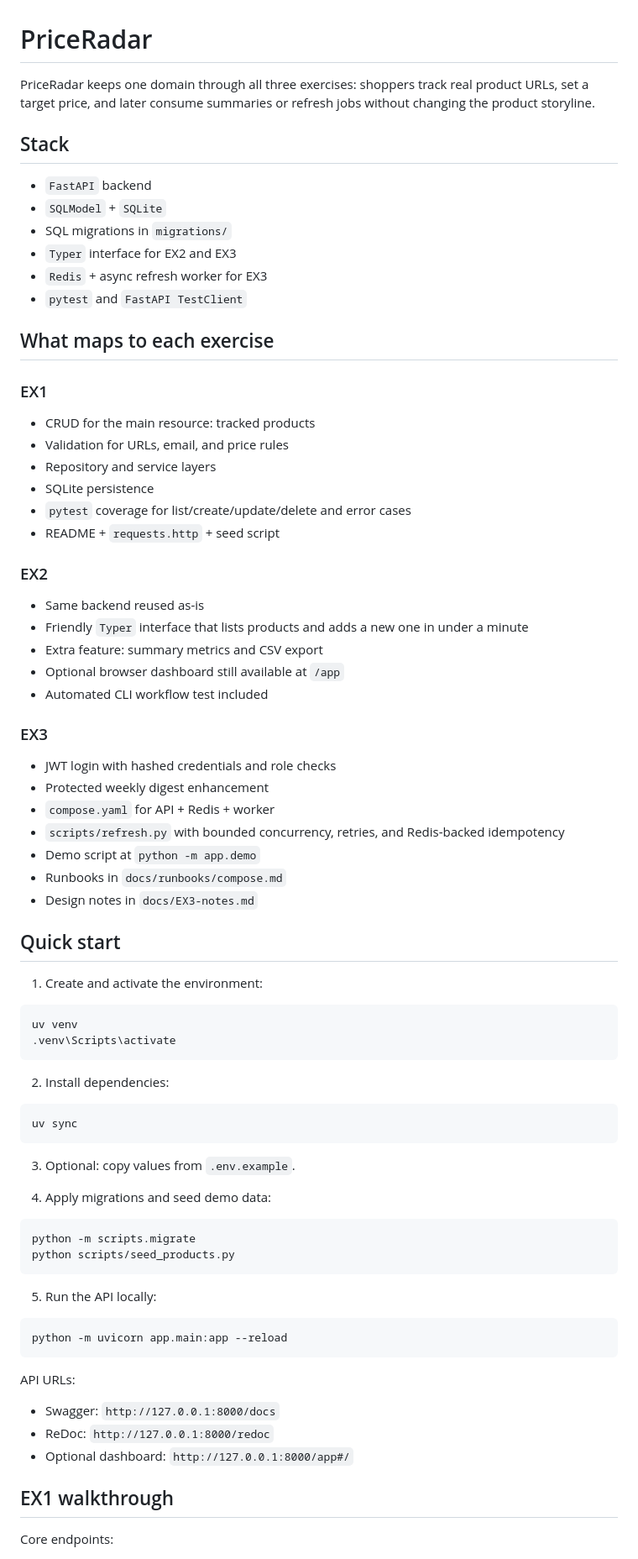
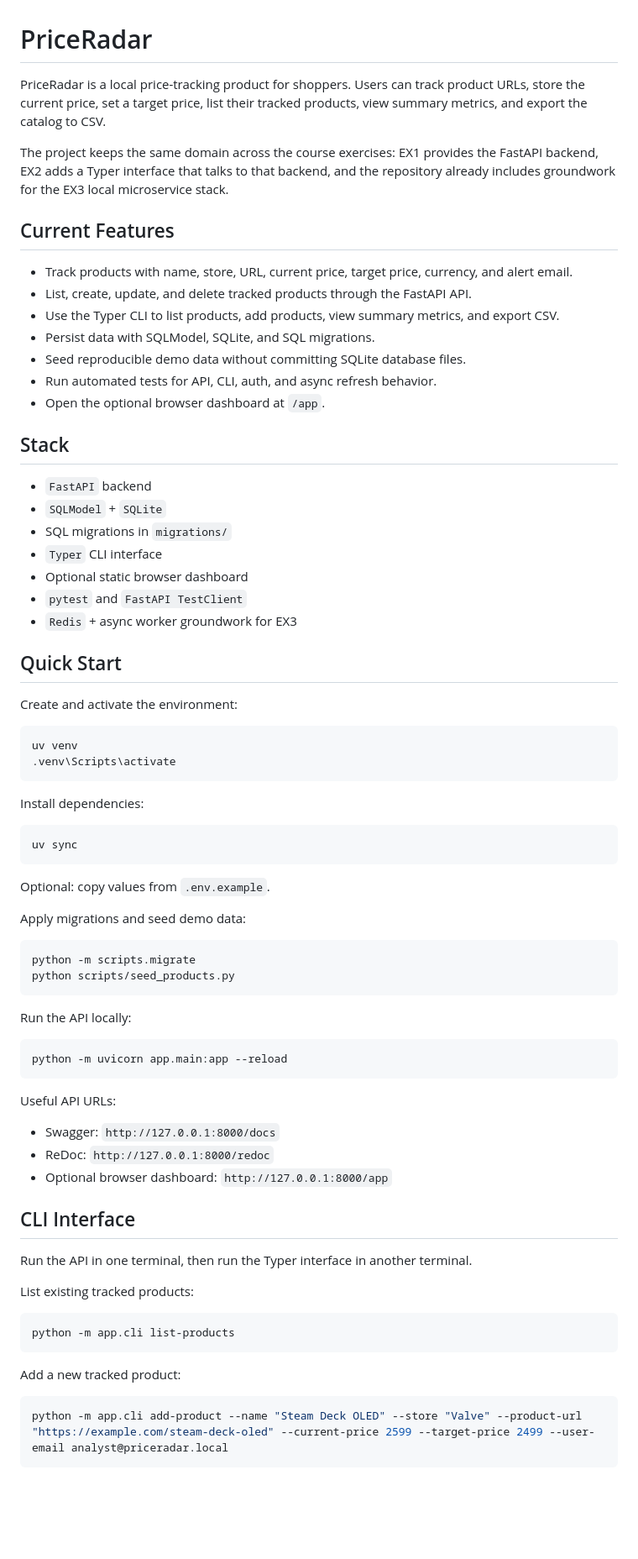
Before and after one commit to EASS-HIT-PART-A-2026-CLASS-IX/PriceRadar, a Markdown page: README.md, the part around one of its changes. Shown at 84% size. GitHub-like rendering; blank space fills up the shorter version.

Commit message:
Make README product focused

````diff
--- a/README.md
+++ b/README.md
@@ -1,81 +1,78 @@
 # PriceRadar
 
-PriceRadar keeps one domain through all three exercises: shoppers track real product URLs, set a target price, and later consume summaries or refresh jobs without changing the product storyline.
+PriceRadar is a local price-tracking product for shoppers. Users can track product URLs, store the current price, set a target price, list their tracked products, view summary metrics, and export the catalog to CSV.
+
+The project keeps the same domain across the course exercises: EX1 provides the FastAPI backend, EX2 adds a Typer interface that talks to that backend, and the repository already includes groundwork for the EX3 local microservice stack.
+
+## Current Features
+
+- Track products with name, store, URL, current price, target price, currency, and alert email.
+- List, create, update, and delete tracked products through the FastAPI API.
+- Use the Typer CLI to list products, add products, view summary metrics, and export CSV.
+- Persist data with SQLModel, SQLite, and SQL migrations.
+- Seed reproducible demo data without committing SQLite database files.
+- Run automated tests for API, CLI, auth, and async refresh behavior.
+- Open the optional browser dashboard at `/app`.
 
 ## Stack
 
 - `FastAPI` backend
 - `SQLModel` + `SQLite`
 - SQL migrations in `migrations/`
-- `Typer` interface for EX2 and EX3
-- `Redis` + async refresh worker for EX3
+- `Typer` CLI interface
+- Optional static browser dashboard
 - `pytest` and `FastAPI TestClient`
+- `Redis` + async worker groundwork for EX3
 
-## What maps to each exercise
+## Quick Start
 
-### EX1
-
-- CRUD for the main resource: tracked products
-- Validation for URLs, email, and price rules
-- Repository and service layers
-- SQLite persistence
-- `pytest` coverage for list/create/update/delete and error cases
-- README + `requests.http` + seed script
-
-### EX2
-
-- Same backend reused as-is
-- Friendly `Typer` interface that lists products and adds a new one in under a minute
-- Extra feature: summary metrics and CSV export
-- Optional browser dashboard still available at `/app`
-- Automated CLI workflow test included
-
-### EX3
-
-- JWT login with hashed credentials and role checks
-- Protected weekly digest enhancement
-- `compose.yaml` for API + Redis + worker
-- `scripts/refresh.py` with bounded concurrency, retries, and Redis-backed idempotency
-- Demo script at `python -m app.demo`
-- Runbooks in `docs/runbooks/compose.md`
-- Design notes in `docs/EX3-notes.md`
-
-## Quick start
-
-1. Create and activate the environment:
+Create and activate the environment:
 
 ```bash
 uv venv
 .venv\Scripts\activate
 ```
 
-2. Install dependencies:
+Install dependencies:
 
 ```bash
 uv sync
 ```
 
-3. Optional: copy values from `.env.example`.
+Optional: copy values from `.env.example`.
 
-4. Apply migrations and seed demo data:
+Apply migrations and seed demo data:
 
 ```bash
 python -m scripts.migrate
 python scripts/seed_products.py
 ```
 
-5. Run the API locally:
+Run the API locally:
 
 ```bash
 python -m uvicorn app.main:app --reload
 ```
 
-API URLs:
+Useful API URLs:
 
 - Swagger: `http://127.0.0.1:8000/docs`
 - ReDoc: `http://127.0.0.1:8000/redoc`
-- Optional dashboard: `http://127.0.0.1:8000/app#/`
+- Optional browser dashboard: `http://127.0.0.1:8000/app`
 
-## EX1 walkthrough
+## CLI Interface
 
-Core endpoints:
+Run the API in one terminal, then run the Typer interface in another terminal.
+
+List existing tracked products:
+
+```bash
+python -m app.cli list-products
+```
+
+Add a new tracked product:
+
+```bash
+python -m app.cli add-product --name "Steam Deck OLED" --store "Valve" --product-url "https://example.com/steam-deck-oled" --current-price 2599 --target-price 2499 --user-email analyst@priceradar.local
+```
+
````
Also changed, not shown: other parts of README.md (+61 -63 lines).
